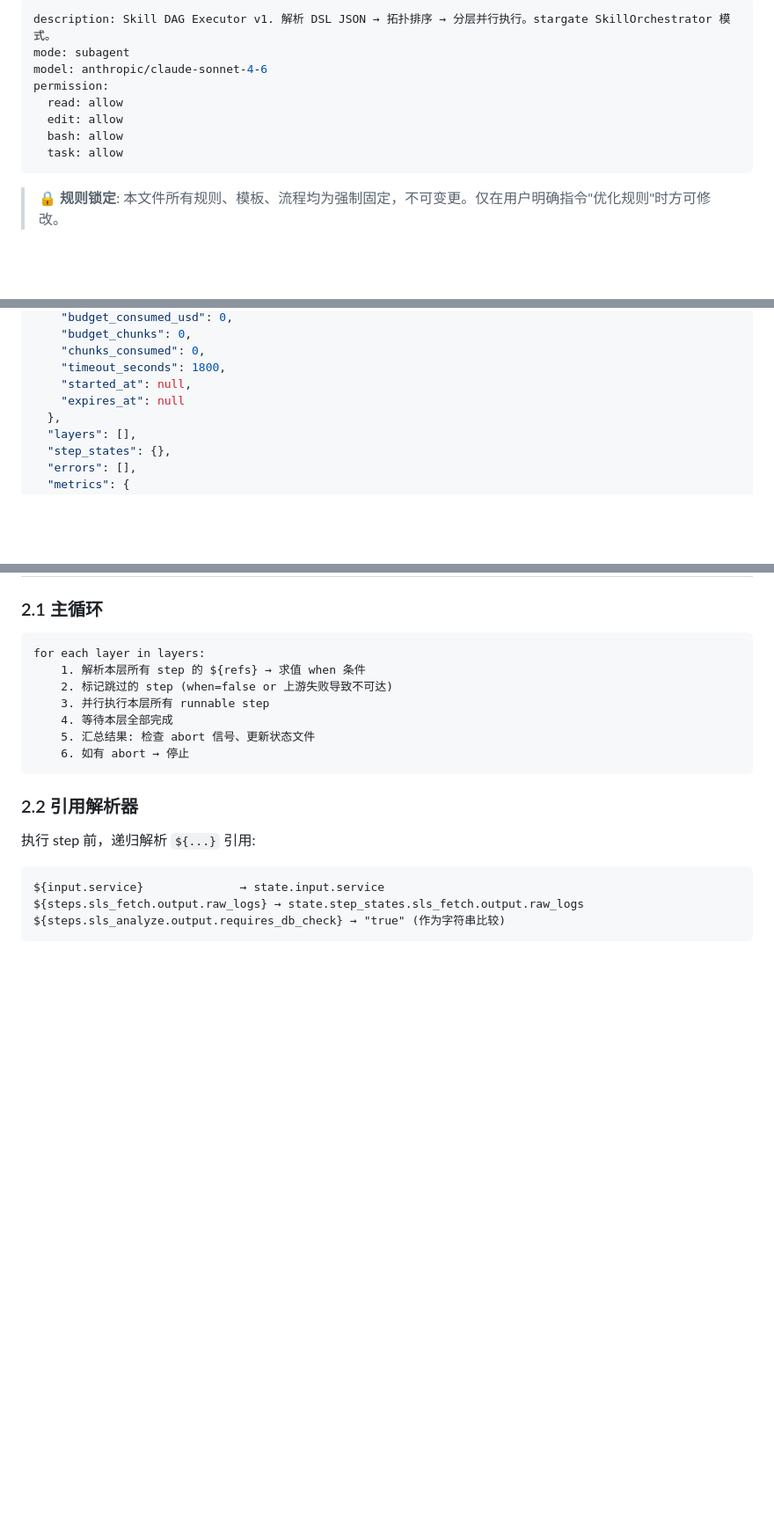
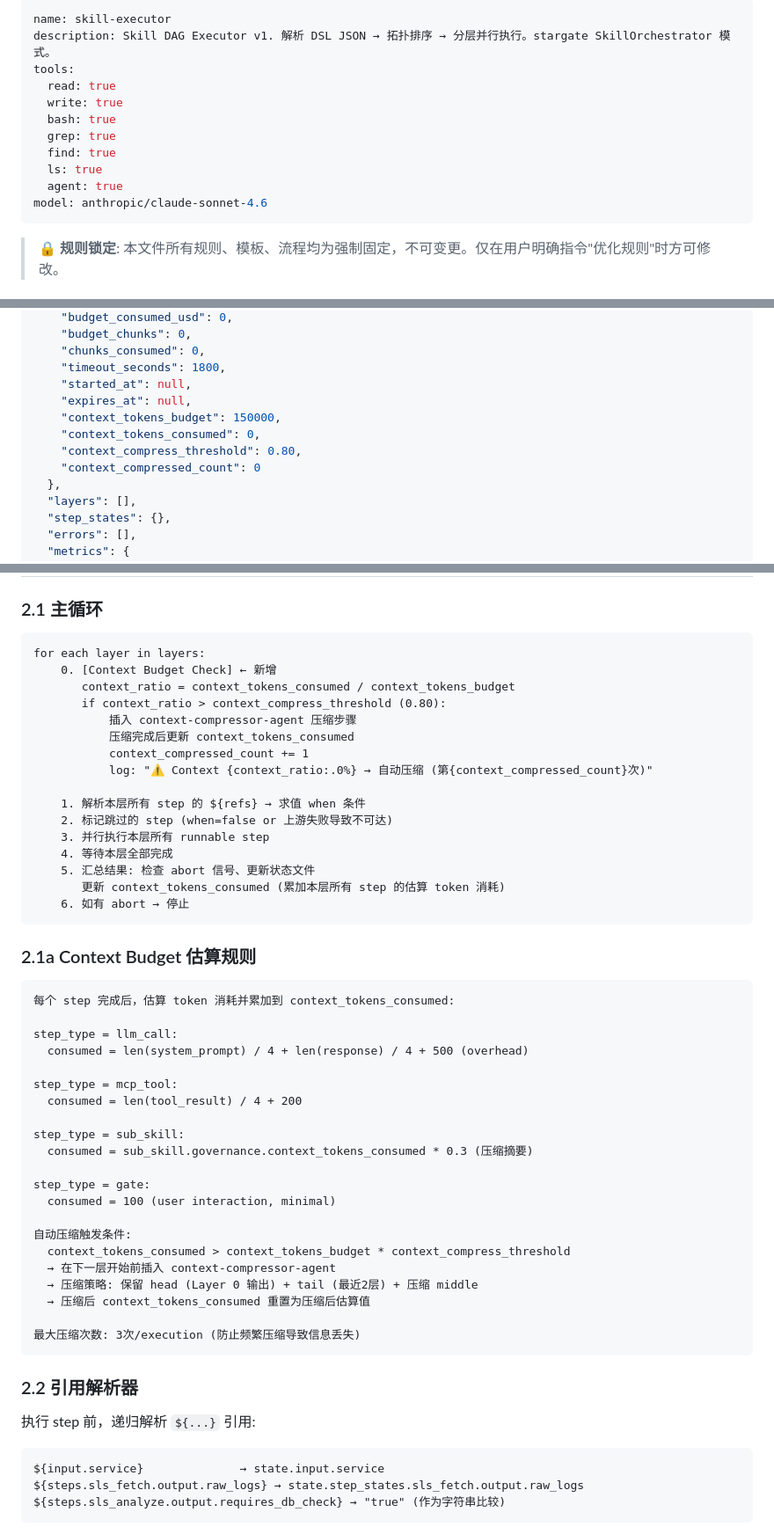
Before and after one commit to Sxkl/ai, a Markdown page: opencode/agents/skill-executor.md, 3 parts joined by grey strips. Shown at 88% size. GitHub-like rendering; blank space fills up the shorter version.

Commit message:
feat: skill-executor v2 — context budget tracking + auto context-compressor trigger at 80%

````diff
--- a/opencode/agents/skill-executor.md
+++ b/opencode/agents/skill-executor.md
@@ -1,12 +1,15 @@
 ---
+name: skill-executor
 description: Skill DAG Executor v1. 解析 DSL JSON → 拓扑排序 → 分层并行执行。stargate SkillOrchestrator 模式。
-mode: subagent
-model: anthropic/claude-sonnet-4-6
-permission:
-  read: allow
-  edit: allow
-  bash: allow
-  task: allow
+tools:
+  read: true
+  write: true
+  bash: true
+  grep: true
+  find: true
+  ls: true
+  agent: true
+model: anthropic/claude-sonnet-4.6
 ---
 
 > 🔒 **规则锁定**: 本文件所有规则、模板、流程均为强制固定，不可变更。仅在用户明确指令"优化规则"时方可修改。
@@ -70,7 +73,11 @@ dry_run:    dry_run 模式: 只验证不执行 (optional, default false)
     "chunks_consumed": 0,
     "timeout_seconds": 1800,
     "started_at": null,
-    "expires_at": null
+    "expires_at": null,
+    "context_tokens_budget": 150000,
+    "context_tokens_consumed": 0,
+    "context_compress_threshold": 0.80,
+    "context_compressed_count": 0
   },
   "layers": [],
   "step_states": {},
@@ -101,12 +108,47 @@ dry_run:    dry_run 模式: 只验证不执行 (optional, default false)
 
 ```
 for each layer in layers:
+    0. [Context Budget Check] ← 新增
+       context_ratio = context_tokens_consumed / context_tokens_budget
+       if context_ratio > context_compress_threshold (0.80):
+           插入 context-compressor-agent 压缩步骤
+           压缩完成后更新 context_tokens_consumed
+           context_compressed_count += 1
+           log: "⚠️ Context {context_ratio:.0%} → 自动压缩 (第{context_compressed_count}次)"
+
     1. 解析本层所有 step 的 ${refs} → 求值 when 条件
     2. 标记跳过的 step (when=false or 上游失败导致不可达)
     3. 并行执行本层所有 runnable step
     4. 等待本层全部完成
     5. 汇总结果: 检查 abort 信号、更新状态文件
+       更新 context_tokens_consumed (累加本层所有 step 的估算 token 消耗)
     6. 如有 abort → 停止
+```
+
+### 2.1a Context Budget 估算规则
+
+```
+每个 step 完成后，估算 token 消耗并累加到 context_tokens_consumed:
+
+step_type = llm_call:
+  consumed = len(system_prompt) / 4 + len(response) / 4 + 500 (overhead)
+
+step_type = mcp_tool:
+  consumed = len(tool_result) / 4 + 200
+
+step_type = sub_skill:
+  consumed = sub_skill.governance.context_tokens_consumed * 0.3 (压缩摘要)
+
+step_type = gate:
+  consumed = 100 (user interaction, minimal)
+
+自动压缩触发条件:
+  context_tokens_consumed > context_tokens_budget * context_compress_threshold
+  → 在下一层开始前插入 context-compressor-agent
+  → 压缩策略: 保留 head (Layer 0 输出) + tail (最近2层) + 压缩 middle
+  → 压缩后 context_tokens_consumed 重置为压缩后估算值
+
+最大压缩次数: 3次/execution (防止频繁压缩导致信息丢失)
 ```
 
 ### 2.2 引用解析器
````
